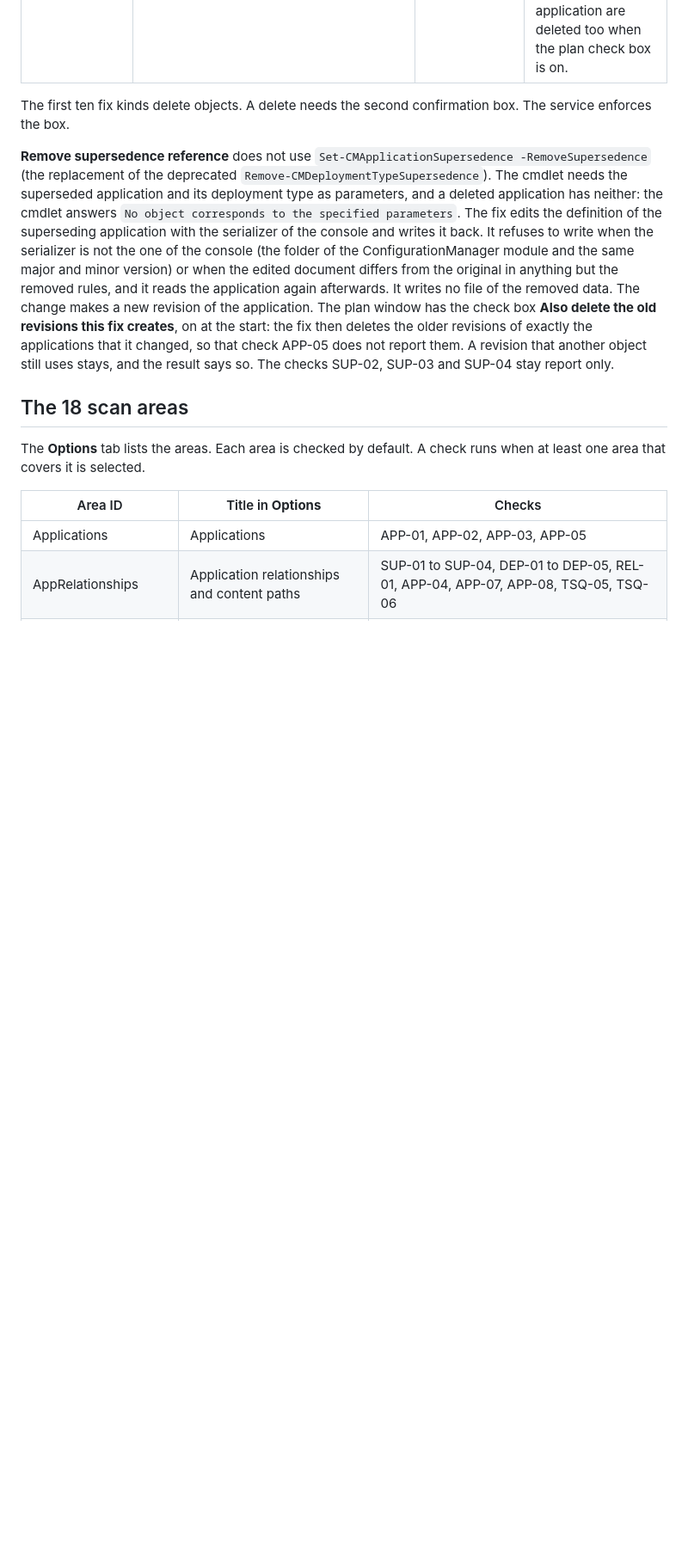
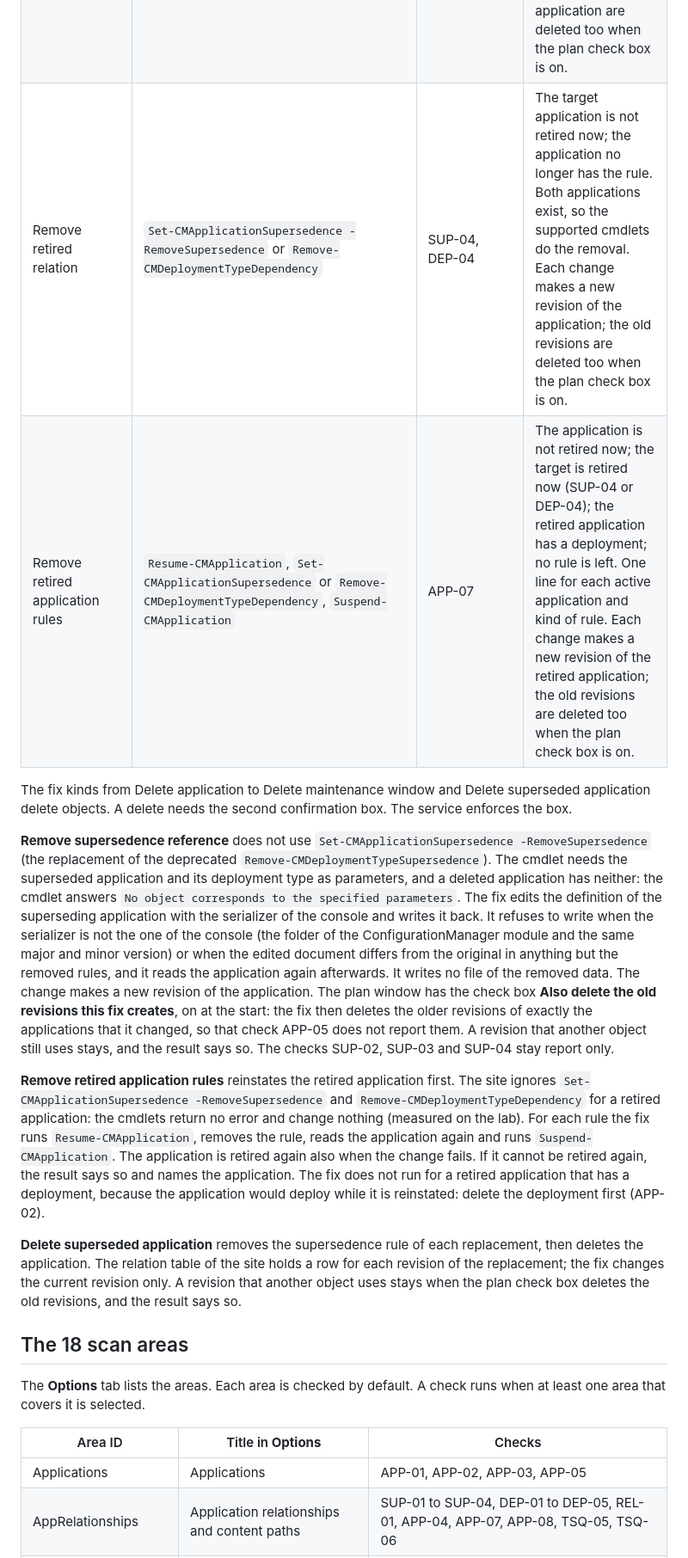
Before and after one commit to jasonulbright/app-packager-desktop, a Markdown page: docs/reference/site-hygiene-checks.md, the part around one of its changes. Shown at 86% size. Rendered like a GitHub page; blank space fills up the shorter version.

Commit message:
Site Hygiene: shorter fix labels, Tab order test, APP-07 test order; docs, guide image

```diff
--- a/docs/reference/site-hygiene-checks.md
+++ b/docs/reference/site-hygiene-checks.md
@@ -128,10 +129,16 @@ Each fix kind is a typed operation with exact object identifiers. The page reads
 | Change maintenance task | `Set-CMSiteMaintenanceTask` | MNT-01, MNT-02 | The task is enabled now. MNT-01 enables only the recommended cleanup tasks. MNT-02 enables only the site backup task. |
 | Run deployment rule | `Invoke-CMSoftwareUpdateAutoDeploymentRule` | UPD-03 | The rule is disabled; its last run ended with an error; it ran recently. |
 | Remove supersedence | an edit of the application definition (`SccmSerializer`, then `Put`) | SUP-01 | The referenced application is gone and the application still has a rule that points at it. One change removes every such rule of the application and makes one new revision; the old revisions of the application are deleted too when the plan check box is on. |
+| Remove retired relation | `Set-CMApplicationSupersedence -RemoveSupersedence` or `Remove-CMDeploymentTypeDependency` | SUP-04, DEP-04 | The target application is not retired now; the application no longer has the rule. Both applications exist, so the supported cmdlets do the removal. Each change makes a new revision of the application; the old revisions are deleted too when the plan check box is on. |
+| Remove retired application rules | `Resume-CMApplication`, `Set-CMApplicationSupersedence` or `Remove-CMDeploymentTypeDependency`, `Suspend-CMApplication` | APP-07 | The application is not retired now; the target is retired now (SUP-04 or DEP-04); the retired application has a deployment; no rule is left. One line for each active application and kind of rule. Each change makes a new revision of the retired application; the old revisions are deleted too when the plan check box is on. |
 
-The first ten fix kinds delete objects. A delete needs the second confirmation box. The service enforces the box.
+The fix kinds from Delete application to Delete maintenance window and Delete superseded application delete objects. A delete needs the second confirmation box. The service enforces the box.
 
 **Remove supersedence reference** does not use `Set-CMApplicationSupersedence -RemoveSupersedence` (the replacement of the deprecated `Remove-CMDeploymentTypeSupersedence`). The cmdlet needs the superseded application and its deployment type as parameters, and a deleted application has neither: the cmdlet answers `No object corresponds to the specified parameters`. The fix edits the definition of the superseding application with the serializer of the console and writes it back. It refuses to write when the serializer is not the one of the console (the folder of the ConfigurationManager module and the same major and minor version) or when the edited document differs from the original in anything but the removed rules, and it reads the application again afterwards. It writes no file of the removed data. The change makes a new revision of the application. The plan window has the check box **Also delete the old revisions this fix creates**, on at the start: the fix then deletes the older revisions of exactly the applications that it changed, so that check APP-05 does not report them. A revision that another object still uses stays, and the result says so. The checks SUP-02, SUP-03 and SUP-04 stay report only.
+
+**Remove retired application rules** reinstates the retired application first. The site ignores `Set-CMApplicationSupersedence -RemoveSupersedence` and `Remove-CMDeploymentTypeDependency` for a retired application: the cmdlets return no error and change nothing (measured on the lab). For each rule the fix runs `Resume-CMApplication`, removes the rule, reads the application again and runs `Suspend-CMApplication`. The application is retired again also when the change fails. If it cannot be retired again, the result says so and names the application. The fix does not run for a retired application that has a deployment, because the application would deploy while it is reinstated: delete the deployment first (APP-02).
+
+**Delete superseded application** removes the supersedence rule of each replacement, then deletes the application. The relation table of the site holds a row for each revision of the replacement; the fix changes the current revision only. A revision that another object uses stays when the plan check box deletes the old revisions, and the result says so.
 
 ## The 18 scan areas
 
```
Also changed, not shown: other parts of docs/reference/site-hygiene-checks.md (+5 -4 lines), CHANGELOG.md (+3 -0 lines), docs/tools/site-hygiene.md (+7 -0 lines), docs/images/tools-site-hygiene-blockers.png (added), 4 other files.
